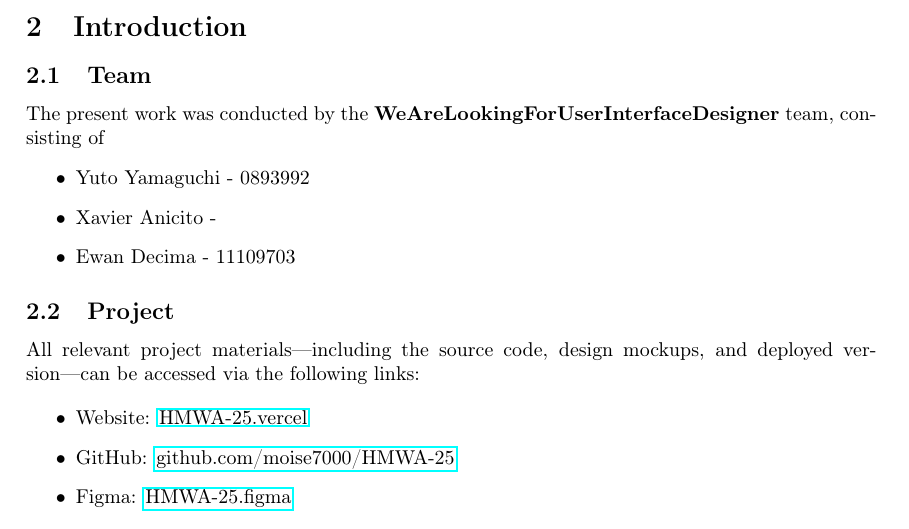
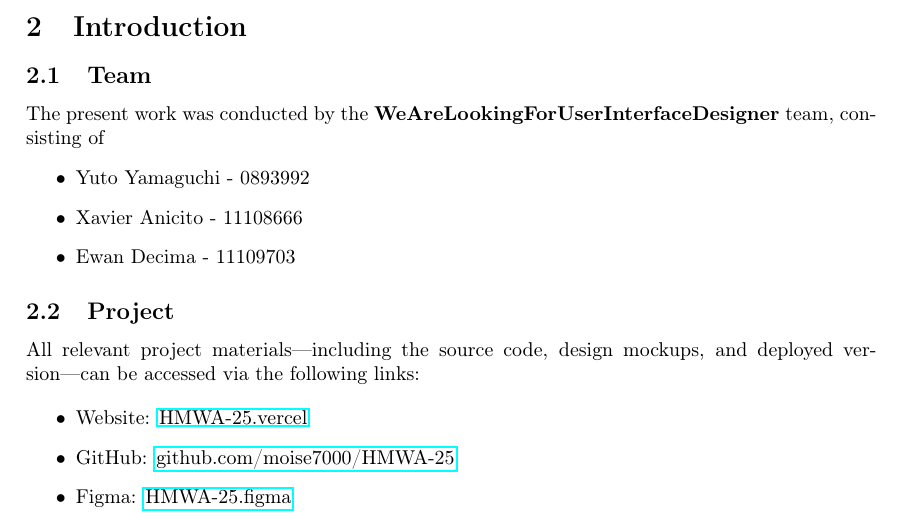
Before and after one commit to moise7000/HMWA-25, a LaTeX document (report/technology/tech_report.tex, which reads report/technology/tech_content/introduction.tex): part of page 2 of 13, cut so that both start at the same text. Compiled offline with pdfLaTeX.

Commit message:
Corrections.

```diff
--- a/report/technology/tech_content/introduction.tex
+++ b/report/technology/tech_content/introduction.tex
@@ -5,7 +5,7 @@ The present work was conducted by the \textbf{WeAreLookingForUserInterfaceDesign
 \begin{itemize}
 
     \item Yuto Yamaguchi - 0893992
-    \item Xavier Anicito -
+    \item Xavier Anicito - 11108666
     \item Ewan Decima - 11109703
 \end{itemize}
 
```
